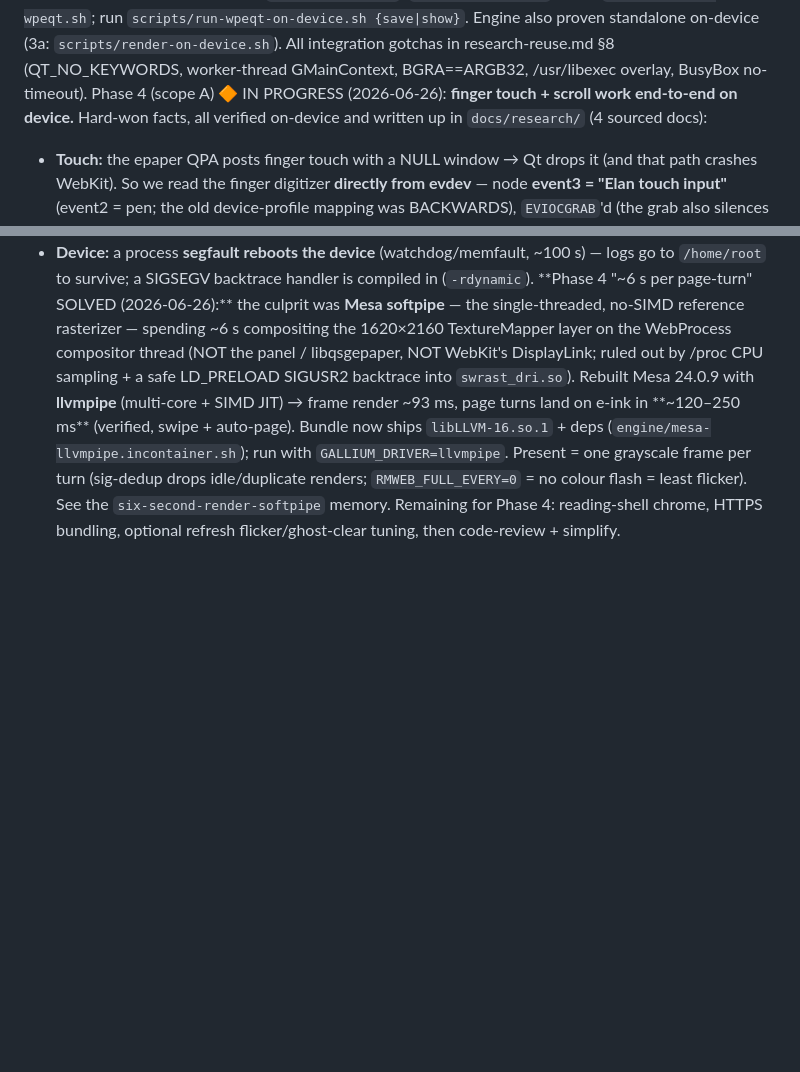
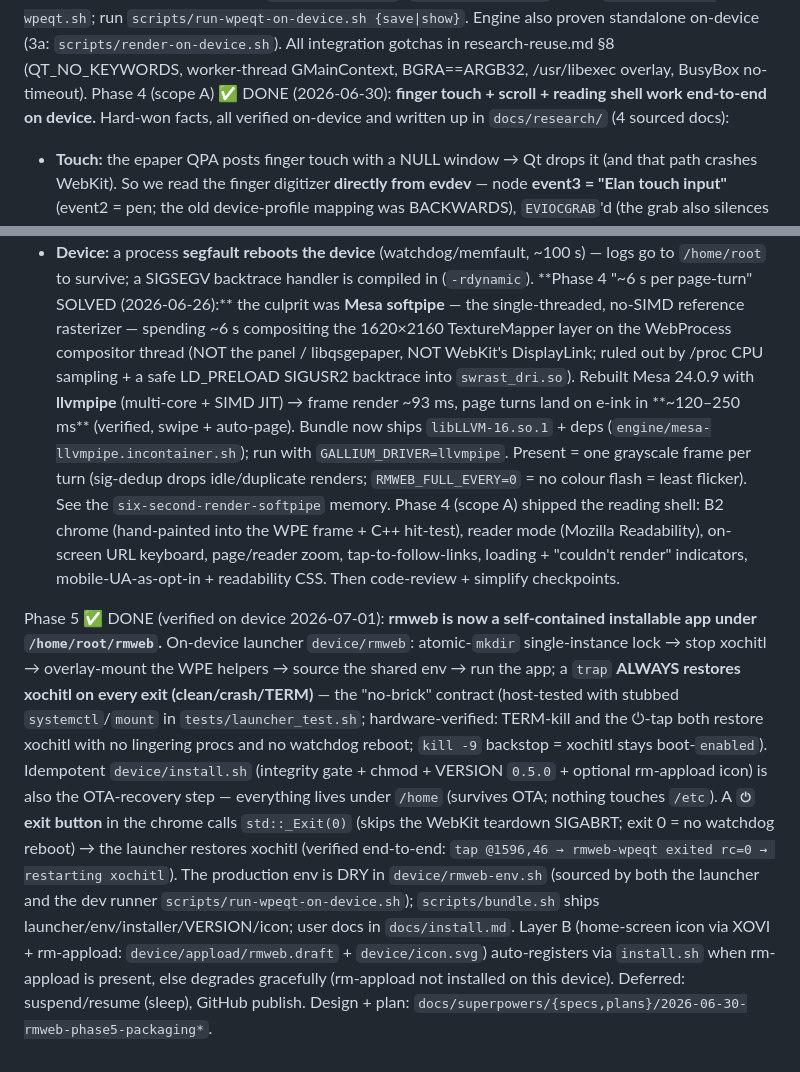
Before and after one commit to exp78/rmweb, a Markdown page: CLAUDE.md, 2 parts joined by grey strips. Rendered like a GitHub page; blank space fills up the shorter version.

Commit message:
docs: Phase 5 (packaging) done — installable app, verified on device
Mark Phase 4 + Phase 5 complete in the CLAUDE.md status section.

Co-Authored-By: Claude Opus 4.8 <noreply@anthropic.com>

```diff
--- a/CLAUDE.md
+++ b/CLAUDE.md
@@ -67,7 +67,7 @@ is a Qt6 app (= WPE UIProcess); `WpeEngine` drives WPE headless on a worker thre
 build `scripts/build-wpeqt.sh`; run `scripts/run-wpeqt-on-device.sh {save|show}`. Engine also proven standalone
 on-device (3a: `scripts/render-on-device.sh`). All integration gotchas in research-reuse.md §8 (QT_NO_KEYWORDS,
 worker-thread GMainContext, BGRA==ARGB32, /usr/libexec overlay, BusyBox no-timeout).
-Phase 4 (scope A) 🔶 IN PROGRESS (2026-06-26): **finger touch + scroll work end-to-end on device.** Hard-won
+Phase 4 (scope A) ✅ DONE (2026-06-30): **finger touch + scroll + reading shell work end-to-end on device.** Hard-won
 facts, all verified on-device and written up in `docs/research/` (4 sourced docs):
 - **Touch:** the epaper QPA posts finger touch with a NULL window → Qt drops it (and that path crashes WebKit).
   So we read the finger digitizer **directly from evdev** — node **event3 = "Elan touch input"** (event2 = pen;
@@ -99,5 +99,23 @@ SIMD JIT) → frame render ~93 ms, page turns land on e-ink in **~120–250 ms**
 Bundle now ships `libLLVM-16.so.1` + deps (`engine/mesa-llvmpipe.incontainer.sh`); run with
 `GALLIUM_DRIVER=llvmpipe`. Present = one grayscale frame per turn (sig-dedup drops idle/duplicate renders;
 `RMWEB_FULL_EVERY=0` = no colour flash = least flicker). See the `six-second-render-softpipe` memory.
-Remaining for Phase 4: reading-shell chrome, HTTPS bundling, optional refresh flicker/ghost-clear tuning,
-then code-review + simplify.
+Phase 4 (scope A) shipped the reading shell: B2 chrome (hand-painted into the WPE frame + C++ hit-test),
+reader mode (Mozilla Readability), on-screen URL keyboard, page/reader zoom, tap-to-follow-links, loading +
+"couldn't render" indicators, mobile-UA-as-opt-in + readability CSS. Then code-review + simplify checkpoints.
+
+Phase 5 ✅ DONE (verified on device 2026-07-01): **rmweb is now a self-contained installable app under
+`/home/root/rmweb`.** On-device launcher `device/rmweb`: atomic-`mkdir` single-instance lock → stop xochitl →
+overlay-mount the WPE helpers → source the shared env → run the app; a `trap` **ALWAYS restores xochitl on
+every exit (clean/crash/TERM)** — the "no-brick" contract (host-tested with stubbed `systemctl`/`mount` in
+`tests/launcher_test.sh`; hardware-verified: TERM-kill and the ⏻-tap both restore xochitl with no lingering
+procs and no watchdog reboot; `kill -9` backstop = xochitl stays boot-`enabled`). Idempotent `device/install.sh`
+(integrity gate + chmod + VERSION `0.5.0` + optional rm-appload icon) is also the OTA-recovery step — everything
+lives under `/home` (survives OTA; nothing touches `/etc`). A **`⏻` exit button** in the chrome calls
+`std::_Exit(0)` (skips the WebKit teardown SIGABRT; exit 0 = no watchdog reboot) → the launcher restores xochitl
+(verified end-to-end: `tap @1596,46 → rmweb-wpeqt exited rc=0 → restarting xochitl`). The production env is DRY
+in `device/rmweb-env.sh` (sourced by both the launcher and the dev runner `scripts/run-wpeqt-on-device.sh`);
+`scripts/bundle.sh` ships launcher/env/installer/VERSION/icon; user docs in `docs/install.md`. Layer B
+(home-screen icon via XOVI + rm-appload: `device/appload/rmweb.draft` + `device/icon.svg`) auto-registers via
+`install.sh` when rm-appload is present, else degrades gracefully (rm-appload not installed on this device).
+Deferred: suspend/resume (sleep), GitHub publish. Design + plan:
+`docs/superpowers/{specs,plans}/2026-06-30-rmweb-phase5-packaging*`.
```
